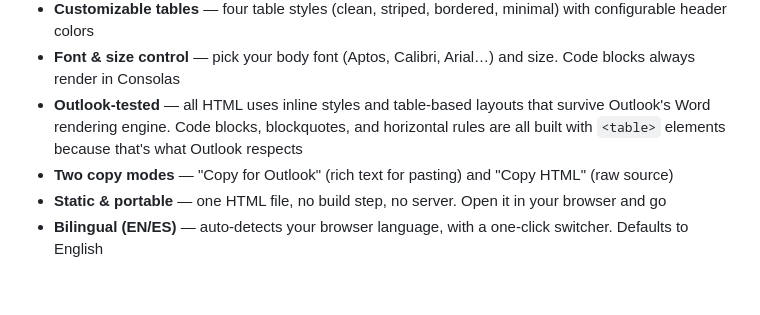
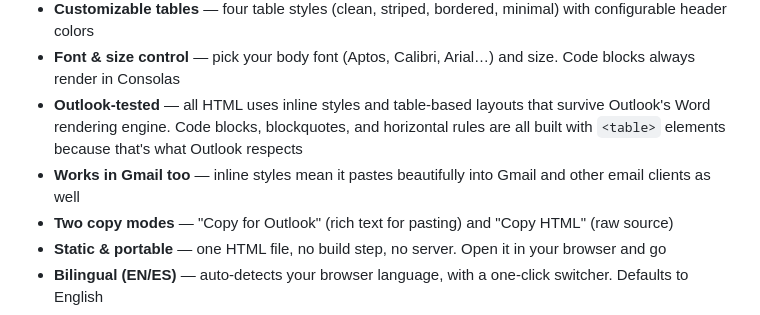
Before and after one commit to jorgemarti/markdown-to-outlook, a Markdown page: README.md, the part around the change. GitHub-like rendering; blank space fills up the shorter version.

Commit message:
Tested in Gmail

```diff
--- a/README.md
+++ b/README.md
@@ -12,6 +12,7 @@ A single-file, zero-dependency static HTML tool that converts Markdown into Outl
 - **Customizable tables** — four table styles (clean, striped, bordered, minimal) with configurable header colors
 - **Font & size control** — pick your body font (Aptos, Calibri, Arial…) and size. Code blocks always render in Consolas
 - **Outlook-tested** — all HTML uses inline styles and table-based layouts that survive Outlook's Word rendering engine. Code blocks, blockquotes, and horizontal rules are all built with `<table>` elements because that's what Outlook respects
+- **Works in Gmail too** — inline styles mean it pastes beautifully into Gmail and other email clients as well
 - **Two copy modes** — "Copy for Outlook" (rich text for pasting) and "Copy HTML" (raw source)
 - **Static & portable** — one HTML file, no build step, no server. Open it in your browser and go
 - **Bilingual (EN/ES)** — auto-detects your browser language, with a one-click switcher. Defaults to English
```
